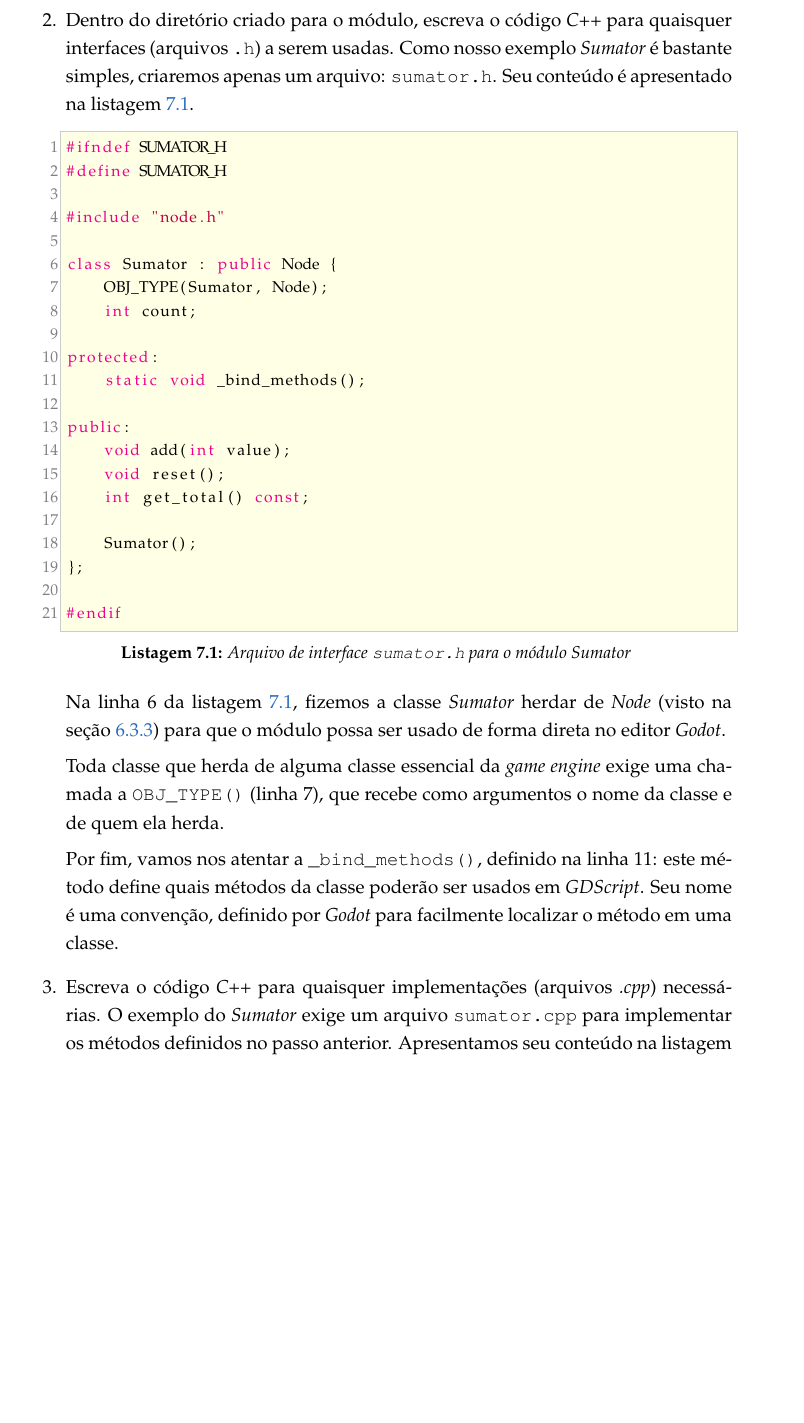
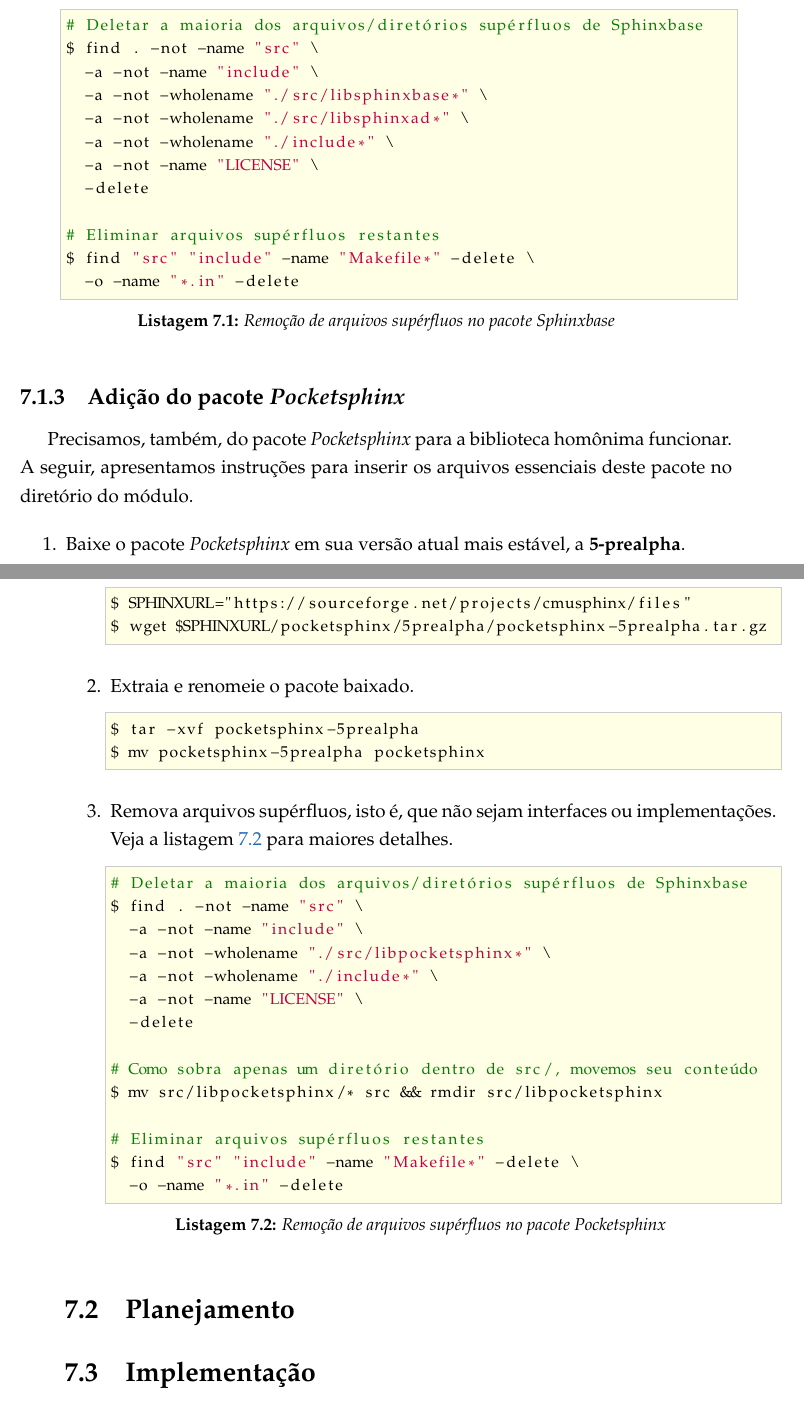
Before and after one commit to SamuraiSigma/mac0499, a LaTeX thesis (monograph/tex/main.tex, which reads monograph/listing/sumator.h, monograph/tex/stt-module.tex): part of page 50 of 55 before the commit and two parts of pages 50 and 51 of 55 after it, the two joined at a grey line, cut at the place of the change, the shorter picture padded with empty space. Compiled offline with pdfLaTeX.

Commit message:
Remove Sumator example; inform first steps for module

```diff
--- a/monograph/listing/sumator.h
+++ /dev/null
@@ -1,21 +0,0 @@
-#ifndef SUMATOR_H
-#define SUMATOR_H
-
-#include "node.h"
-
-class Sumator : public Node {
-    OBJ_TYPE(Sumator, Node);
-    int count;
-
-protected:
-    static void _bind_methods();
-
-public:
-    void add(int value);
-    void reset();
-    int get_total() const;
-
-    Sumator();
-};
-
-#endif
--- a/monograph/tex/stt-module.tex
+++ b/monograph/tex/stt-module.tex
@@ -30,3 +38,2 @@
 \end{lstlisting}
 
-\item Dentro do diretório criado para o módulo, escreva o código \textit{C++} para quaisquer interfaces (arquivos \texttt{.h}) a serem usadas. Como nosso exemplo \textit{Sumator} é bastante simples, criaremos apenas um arquivo: \texttt{sumator.h}. Seu conteúdo é apresentado na listagem \ref{sumator-h}.
@@ -33,15 +48,6 @@
 
 \lstinputlisting[
-language=C++,
-numbers=left,
-caption={Arquivo de interface \texttt{sumator.h} para o módulo \textit{Sumator}},
-label={sumator-h}]
-{listing/sumator.h}
-
-Na linha 6 da listagem \ref{sumator-h}, fizemos a classe \textit{Sumator} herdar de \textit{Node} (visto na seção \ref{godotNode}) para que o módulo possa ser usado de forma direta no editor \textit{Godot}.
-
-Toda classe que herda de alguma classe essencial da \textit{game engine} exige uma chamada a \texttt{OBJ\_TYPE()} (linha 7), que recebe como argumentos o nome da classe e de quem ela herda.
-
-Por fim, vamos nos atentar a \texttt{\_bind\_methods()}, definido na linha 11: este método define quais métodos da classe poderão ser usados em \textit{GDScript}. Seu nome é uma convenção, definido por \textit{Godot} para facilmente localizar o método em uma classe.
-
-\item Escreva o código \textit{C++} para quaisquer implementações (arquivos \textit{.cpp}) necessárias. O exemplo do \textit{Sumator} exige um arquivo \texttt{sumator.cpp} para implementar os métodos definidos no passo anterior. Apresentamos seu conteúdo na listagem \ref{sumator-cpp}.
+  language=Bash,
+  caption={Remoção de arquivos supérfluos no pacote \textit{Sphinxbase}},
+  label={sphinxbaseEssential}]
+  {listing/sphinxbase-essential.sh}
@@ -60,7 +55,41 @@
 
 % ---------------------------------------------------------------------
 
-\section{Organização de \textit{Speech to Text}}
+\subsection{Adição do pacote \textit{Pocketsphinx}}
+
+Precisamos, também, do pacote \textit{Pocketsphinx} para a biblioteca homônima funcionar. A seguir, apresentamos instruções para inserir os arquivos essenciais deste pacote no diretório do módulo.
+
+\begin{enumerate}
+\item Baixe o pacote \textit{Pocketsphinx} em sua versão atual mais estável, a \textbf{5-prealpha}.
+
+\begin{lstlisting}
+$ SPHINXURL="https://sourceforge.net/projects/cmusphinx/files"
+$ wget $SPHINXURL/pocketsphinx/5prealpha/pocketsphinx-5prealpha.tar.gz
+\end{lstlisting}
+
+\item Extraia e renomeie o pacote baixado.
+
+\begin{lstlisting}
+$ tar -xvf pocketsphinx-5prealpha
+$ mv pocketsphinx-5prealpha pocketsphinx
+\end{lstlisting}
+
+\item Remova arquivos supérfluos, isto é, que não sejam interfaces ou implementações. Veja a listagem \ref{pocketsphinxEssential} para maiores detalhes.
+
+\lstinputlisting[
+  language=Bash,
+  caption={Remoção de arquivos supérfluos no pacote \textit{Pocketsphinx}},
+  label={pocketsphinxEssential}]
+  {listing/pocketsphinx-essential.sh}
+\end{enumerate}
+
+% ---------------------------------------------------------------------
+
+\section{Planejamento}
+
+% ---------------------------------------------------------------------
+
+\section{Implementação}
 
 % ---------------------------------------------------------------------
 
```
Also changed, not shown: monograph/listing/sumator.cpp (deleted, +0 -23 lines), monograph/tex/pocketsphinx.tex (+1 -0 lines), monograph/Monografia.pdf, monograph/listing/pocketsphinx-essential.sh (added), monograph/listing/sphinxbase-essential.sh (added), monograph/tex/stt-module.tex (49 more changed lines).
